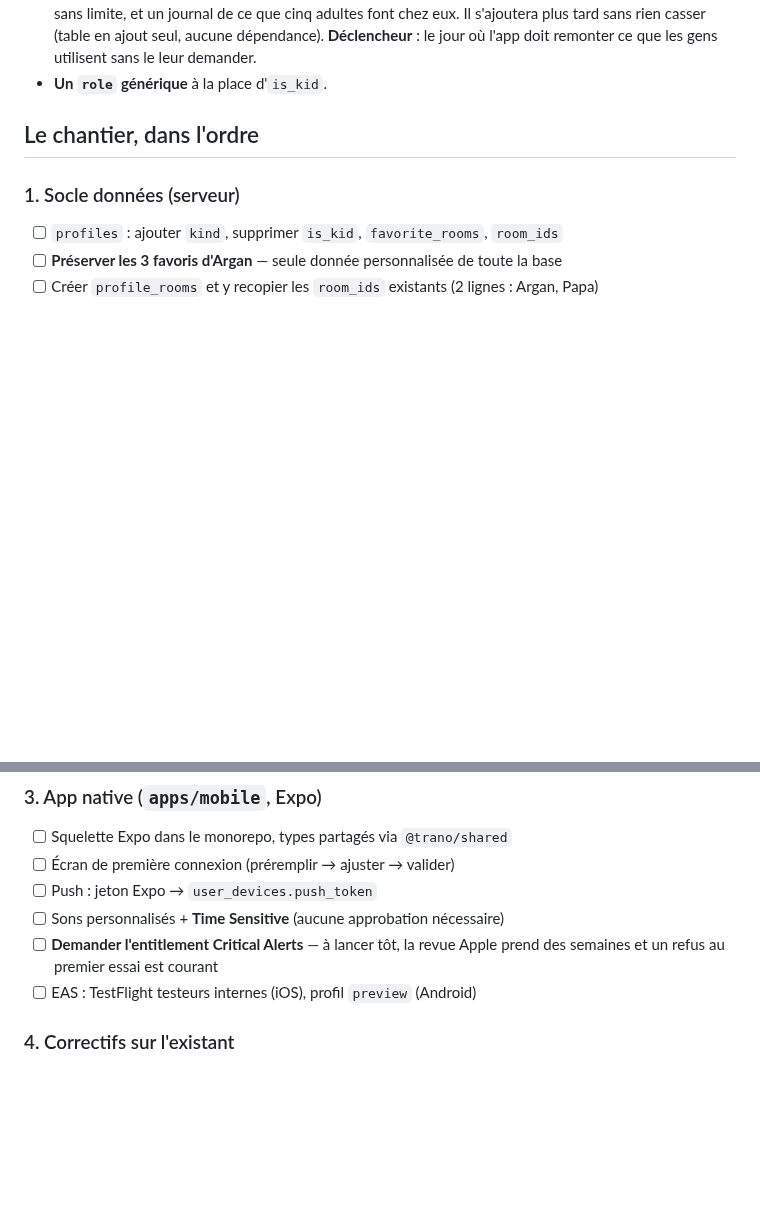
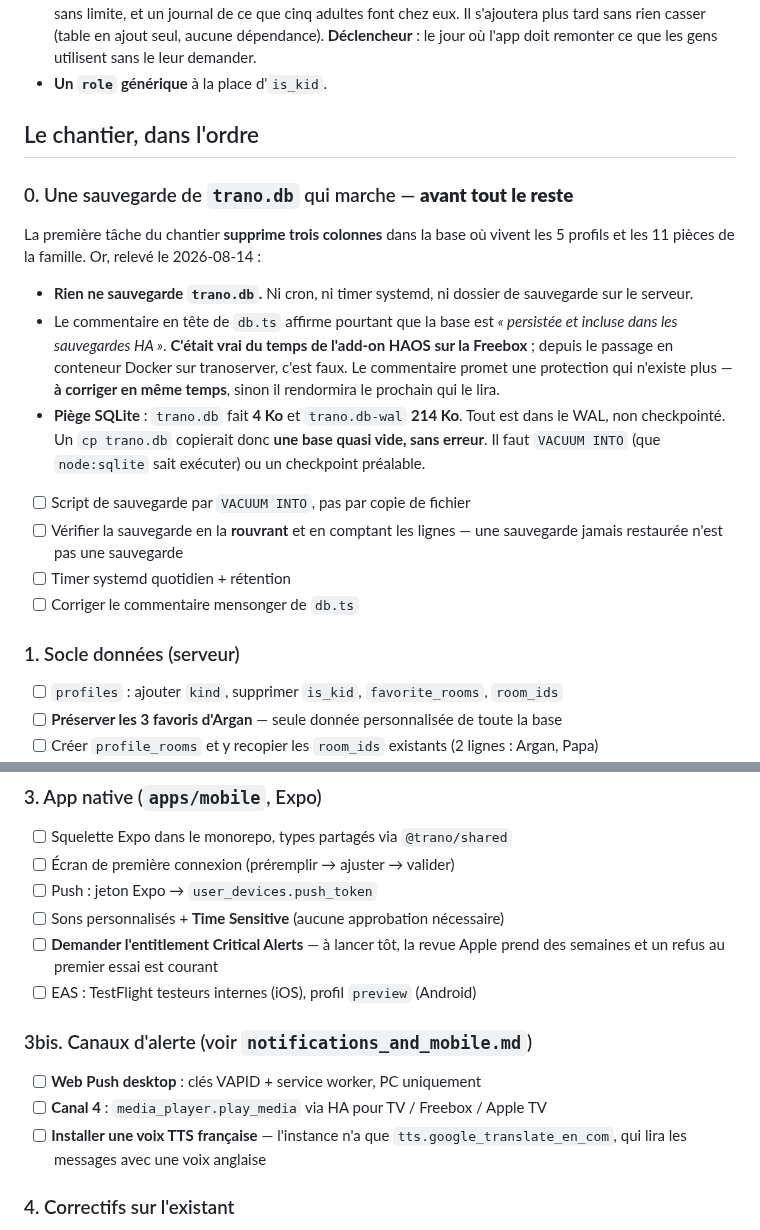
Before and after one commit to Walson-A/Trano, a Markdown page: docs/plans/2026-08-14-modele-donnees-famille.md, 2 parts joined by grey strips. Rendered like a GitHub page; blank space fills up the shorter version.

Commit message:
docs(plans): etape 0 -- sauvegarder trano.db avant d'y toucher
La tache 1 du chantier supprime trois colonnes dans la base ou vivent les 5
profils et les 11 pieces. Or rien ne sauvegarde trano.db : ni cron, ni timer,
ni dossier.

Deux pieges releves :
- db.ts affirme que la base est "incluse dans les sauvegardes HA". C'etait vrai
  du temps de l'add-on HAOS sur la Freebox ; depuis le conteneur Docker c'est
  faux. Le commentaire promet une protection disparue.
- trano.db fait 4 Ko, trano.db-wal en fait 214. Tout est dans le WAL non
  checkpointe : un `cp trano.db` copierait une base quasi vide, sans erreur.
  D'ou VACUUM INTO plutot qu'une copie de fichier.

Ajout aussi de l'etape 3bis (canaux d'alerte) qui manquait au chantier : Web
Push desktop, canal 4 via media_player, et la voix TTS francaise.

Co-Authored-By: Claude Opus 5 <noreply@anthropic.com>

```diff
--- a/docs/plans/2026-08-14-modele-donnees-famille.md
+++ b/docs/plans/2026-08-14-modele-donnees-famille.md
@@ -213,6 +213,29 @@ C'est pour le troisième cas, et lui seul, que l'app native existe.
 
 ## Le chantier, dans l'ordre
 
+### 0. Une sauvegarde de `trano.db` qui marche — **avant tout le reste**
+
+La première tâche du chantier **supprime trois colonnes** dans la base où vivent
+les 5 profils et les 11 pièces de la famille. Or, relevé le 2026-08-14 :
+
+- **Rien ne sauvegarde `trano.db`.** Ni cron, ni timer systemd, ni dossier de
+  sauvegarde sur le serveur.
+- Le commentaire en tête de `db.ts` affirme pourtant que la base est *« persistée
+  et incluse dans les sauvegardes HA »*. **C'était vrai du temps de l'add-on HAOS
+  sur la Freebox** ; depuis le passage en conteneur Docker sur tranoserver, c'est
+  faux. Le commentaire promet une protection qui n'existe plus — **à corriger en
+  même temps**, sinon il rendormira le prochain qui le lira.
+- **Piège SQLite** : `trano.db` fait **4 Ko** et `trano.db-wal` **214 Ko**. Tout
+  est dans le WAL, non checkpointé. Un `cp trano.db` copierait donc **une base
+  quasi vide, sans erreur**. Il faut `VACUUM INTO` (que `node:sqlite` sait
+  exécuter) ou un checkpoint préalable.
+
+- [ ] Script de sauvegarde par `VACUUM INTO`, pas par copie de fichier
+- [ ] Vérifier la sauvegarde en la **rouvrant** et en comptant les lignes — une
+      sauvegarde jamais restaurée n'est pas une sauvegarde
+- [ ] Timer systemd quotidien + rétention
+- [ ] Corriger le commentaire mensonger de `db.ts`
+
 ### 1. Socle données (serveur)
 
 - [ ] `profiles` : ajouter `kind`, supprimer `is_kid`, `favorite_rooms`, `room_ids`
@@ -241,6 +264,13 @@ C'est pour le troisième cas, et lui seul, que l'app native existe.
 - [ ] **Demander l'entitlement Critical Alerts** — à lancer tôt, la revue Apple
       prend des semaines et un refus au premier essai est courant
 - [ ] EAS : TestFlight testeurs internes (iOS), profil `preview` (Android)
+
+### 3bis. Canaux d'alerte (voir `notifications_and_mobile.md`)
+
+- [ ] **Web Push desktop** : clés VAPID + service worker, PC uniquement
+- [ ] **Canal 4** : `media_player.play_media` via HA pour TV / Freebox / Apple TV
+- [ ] **Installer une voix TTS française** — l'instance n'a que
+      `tts.google_translate_en_com`, qui lira les messages avec une voix anglaise
 
 ### 4. Correctifs sur l'existant
 
```
